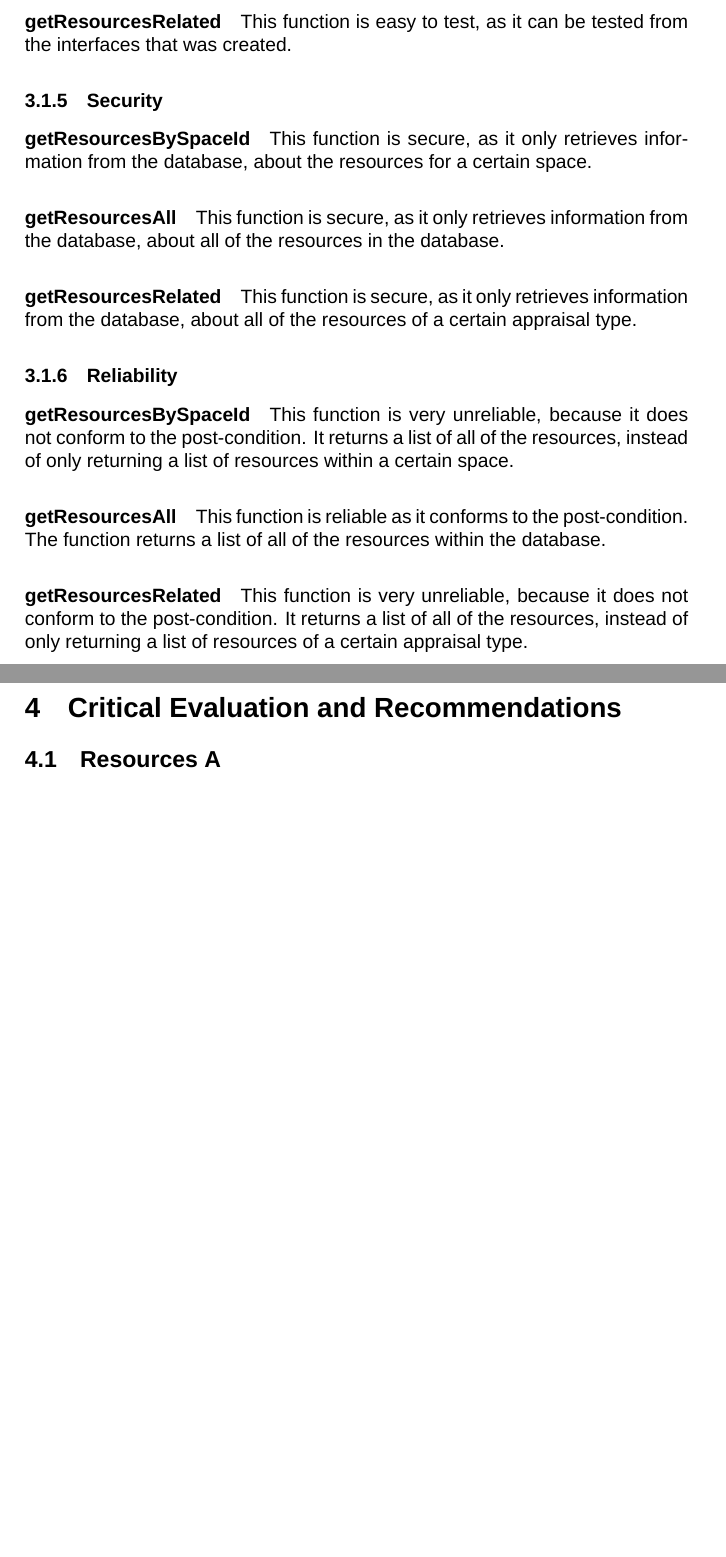
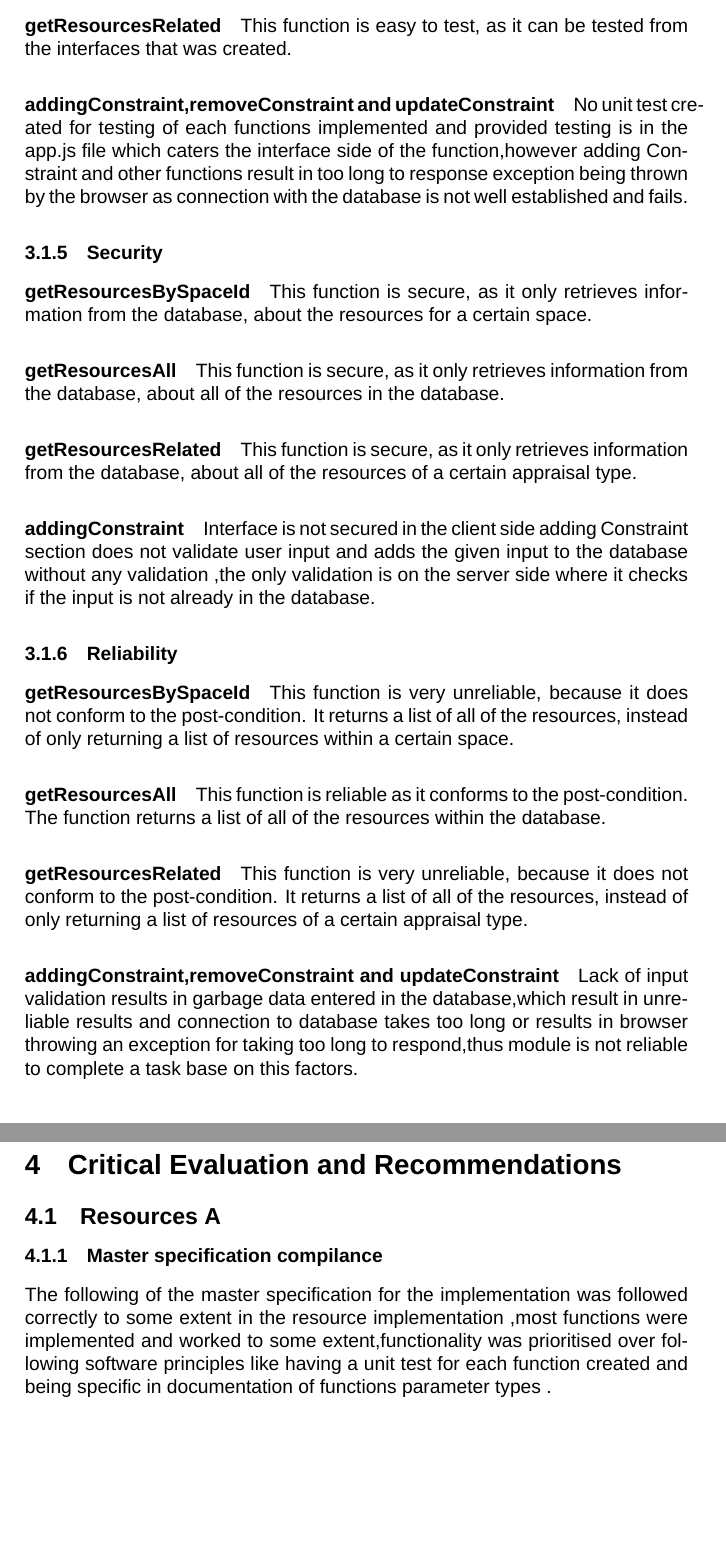
Before and after one commit to u11205131/Testing-Resources, a LaTeX document (Testing Resources.tex): two parts of pages 7 and 9 of 9 before the commit and two parts of pages 7 and 9 of 10 after it, joined at a grey line, cut so that both start at the same text, the shorter picture padded with empty space. Compiled offline with XeLaTeX; a missing font is replaced by an installed copy or a similar font.

Commit message:
Added to my section

```diff
--- a/Testing Resources.tex
+++ b/Testing Resources.tex
@@ -164,6 +164,9 @@ This function does not suffer from performance issues. The performance of this f
 \paragraph{getResourcesAll}
 This function does not suffer from performance issues. The performance of this function depends on the connection and communication speed of the database.
 
+\paragraph{addingConstraint,removeConstraint and updateConstraint}
+Connection to the database takes longer adding Constraint response time is unrealistic for the system as it takes longer.
+
 \paragraph{getResourcesRelated}
 This function does not suffer from performance issues. The performance of this function depends on the connection and communication speed of the database.
 
@@ -189,6 +192,9 @@ This function is easy to test, as it can be tested from the interfaces that was
 \paragraph{getResourcesRelated}
 This function is easy to test, as it can be tested from the interfaces that was created.
 
+\paragraph{addingConstraint,removeConstraint and updateConstraint}
+No unit test created for testing of each functions implemented and provided testing is in the app.js file which caters the interface side of the function,however adding Constraint and other functions result in too long to response exception being thrown by the browser as connection with the database is not well established and fails.
+
 \subsubsection {Security}
 
 \paragraph{getResourcesBySpaceId}
@@ -200,6 +206,9 @@ This function is secure, as it only retrieves information from the database, abo
 \paragraph{getResourcesRelated}
 This function is secure, as it only retrieves information from the database, about all of the resources of a certain appraisal type.
 
+\paragraph{addingConstraint}
+Interface is not secured in the client side adding Constraint section does not validate user input and adds the given input to the database without any validation ,the only validation is on the server side where it checks if the input is not already in the database.
+
 \subsubsection {Reliability}
 
 \paragraph{getResourcesBySpaceId}
@@ -210,6 +219,10 @@ This function is reliable as it conforms to the post-condition. The function ret
 
 \paragraph{getResourcesRelated}
 This function is very unreliable, because it does not conform to the post-condition. It returns a list of all of the resources, instead of only returning a list of resources of a certain appraisal type.
+
+\paragraph{addingConstraint,removeConstraint and updateConstraint}
+Lack of input validation results in garbage data entered in the database,which result in unreliable results and connection to database takes too long or results in browser throwing an exception for taking too long to respond,thus module is not reliable to complete a task base on this factors.
+
 
 \subsubsection {Reusability}
 
@@ -279,6 +294,9 @@ In the same vein as reusability, removeResource cannot be integrated into other
 
 \section {Critical Evaluation and Recommendations}
 \subsection {Resources A}
+\subsubsection {Master specification compilance}
+The following of the master specification for the implementation was followed correctly to some extent in the resource implementation ,most functions were implemented and worked to some extent,functionality was prioritised over following software principles like having a unit test for each function created and being specific in documentation of functions parameter types .
+
 \subsection {Resources B}
 \subsubsection {Code and code structure legibility}
 The code has some degree of JSDoc comments, but could have benefited from a more comprehensive commenting system so as to allow newcomers to the code to better understand the program logic. The use of an explanatory README file would also have been welcomed by the testing team and others new to the work to help understand the logic behind the system implemented. Thus, from a code legibility point of view, there are some improvements that can be made to make the existing code more user-friendly. On a positive note, the code does make use of modularisation in the sense the additional functionalities are separated out from the main use case, making it easier to understand, and perhaps also easier to test the code.
```
Also changed, not shown: Testing Resources.tex (2 more changed lines).
